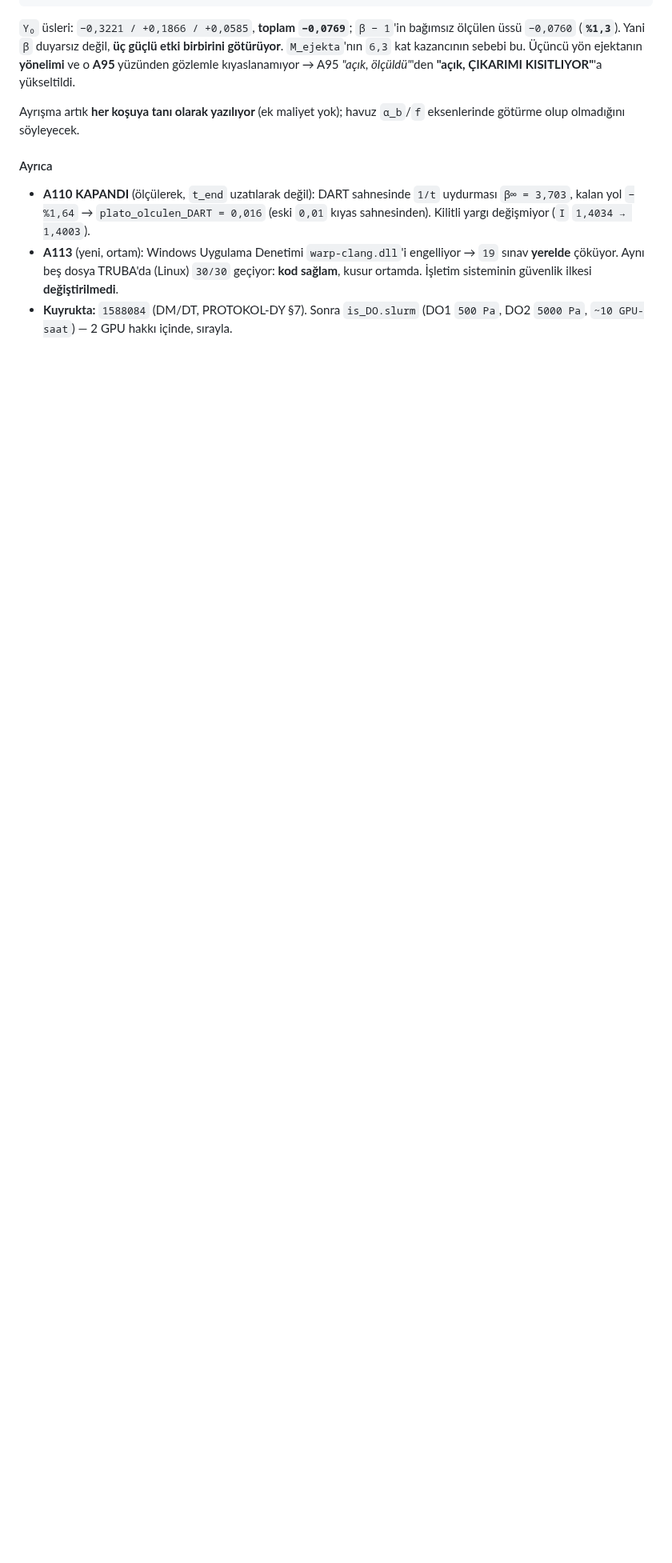
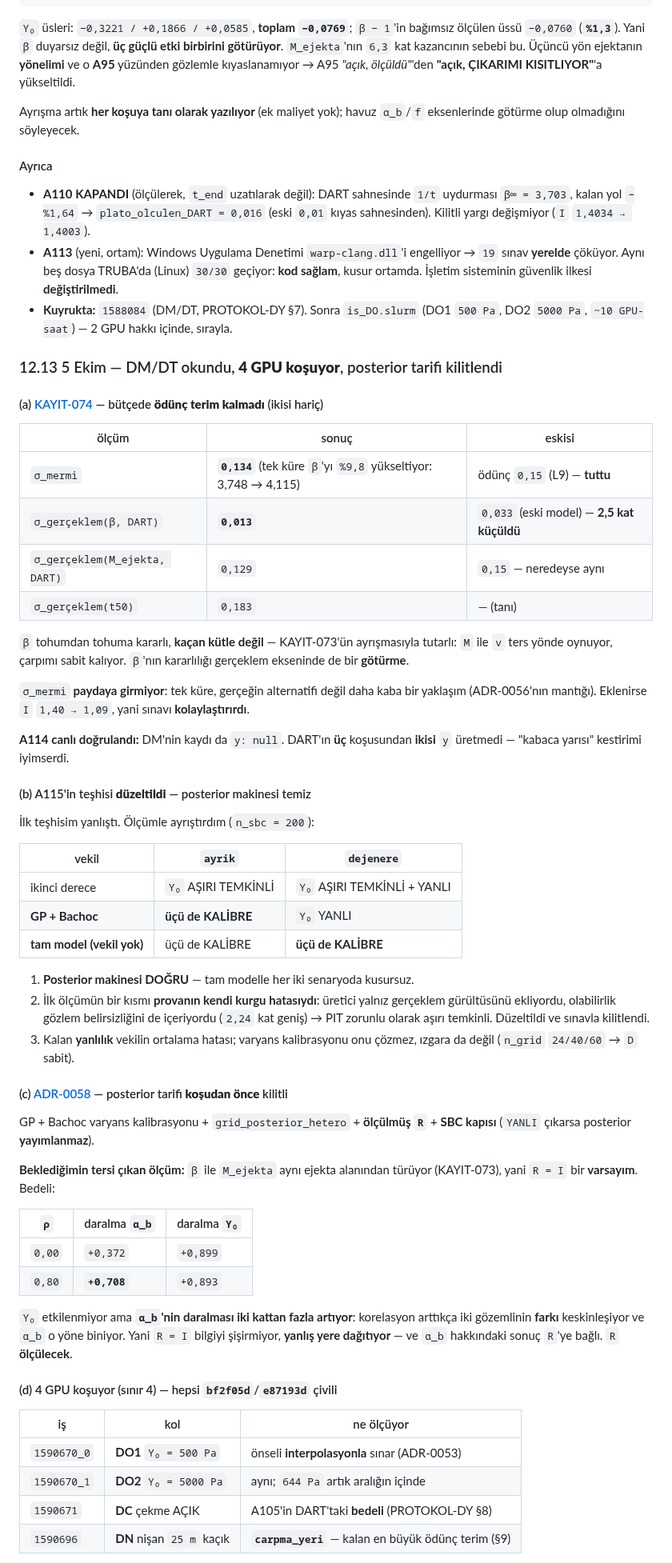
Before and after one commit to Yagiz-D-Ekrem-Dolar/dart-rift, a Markdown page: docs/DEVAM-BITIS3.md, the part around one of its changes. Shown at 80% size. Rendered like a GitHub page; blank space fills up the shorter version.

Commit message:
DEVAM S12.13: DM/DT okundu, A115 teshisi duzeltildi, ADR-0058 kilitlendi, 4 GPU kosuyor

```diff
--- a/docs/DEVAM-BITIS3.md
+++ b/docs/DEVAM-BITIS3.md
@@ -601,3 +601,72 @@ Ayrışma artık **her koşuya tanı olarak yazılıyor** (ek maliyet yok); havu
 - **Kuyrukta:** `1588084` (DM/DT, PROTOKOL-DY §7). Sonra `is_DO.slurm`
   (DO1 `500 Pa`, DO2 `5000 Pa`, `~10 GPU-saat`) — 2 GPU hakkı içinde,
   sırayla.
+
+
+### 12.13 5 Ekim — DM/DT okundu, **4 GPU koşuyor**, posterior tarifi kilitlendi
+
+#### (a) [KAYIT-074](defter/KAYIT-074_2026-10-05_mermi-ve-gerceklem-olculdu.md) — bütçede **ödünç terim kalmadı** (ikisi hariç)
+
+| ölçüm | sonuç | eskisi |
+|---|---|---|
+| `σ_mermi` | **`0,134`** (tek küre `β`'yı `%9,8` yükseltiyor: 3,748 → 4,115) | ödünç `0,15` (L9) — **tuttu** |
+| `σ_gerçeklem(β, DART)` | **`0,013`** | `0,033` (eski model) — **2,5 kat küçüldü** |
+| `σ_gerçeklem(M_ejekta, DART)` | `0,129` | `0,15` — neredeyse aynı |
+| `σ_gerçeklem(t50)` | `0,183` | — (tanı) |
+
+`β` tohumdan tohuma kararlı, **kaçan kütle değil** — KAYIT-073'ün
+ayrışmasıyla tutarlı: `M` ile `v` ters yönde oynuyor, çarpımı sabit
+kalıyor. `β`'nın kararlılığı gerçeklem ekseninde de bir **götürme**.
+
+`σ_mermi` **paydaya girmiyor**: tek küre, gerçeğin alternatifi değil daha
+kaba bir yaklaşım (ADR-0056'nın mantığı). Eklenirse `I` `1,40 → 1,09`,
+yani sınavı **kolaylaştırırdı**.
+
+**A114 canlı doğrulandı:** DM'nin kaydı da `y: null`. DART'ın **üç**
+koşusundan **ikisi** `y` üretmedi — "kabaca yarısı" kestirimi iyimserdi.
+
+#### (b) A115'in teşhisi **düzeltildi** — posterior makinesi temiz
+
+İlk teşhisim yanlıştı. Ölçümle ayrıştırdım (`n_sbc = 200`):
+
+| vekil | `ayrik` | `dejenere` |
+|---|---|---|
+| ikinci derece | `Y₀` AŞIRI TEMKİNLİ | `Y₀` AŞIRI TEMKİNLİ + YANLI |
+| **GP + Bachoc** | **üçü de KALİBRE** | `Y₀` YANLI |
+| **tam model (vekil yok)** | üçü de KALİBRE | **üçü de KALİBRE** |
+
+1. **Posterior makinesi DOĞRU** — tam modelle her iki senaryoda kusursuz.
+2. İlk ölçümün bir kısmı **provanın kendi kurgu hatasıydı**: üretici
+   yalnız gerçeklem gürültüsünü ekliyordu, olabilirlik gözlem
+   belirsizliğini de içeriyordu (`2,24` kat geniş) → PIT zorunlu olarak
+   aşırı temkinli. Düzeltildi ve sınavla kilitlendi.
+3. Kalan **yanlılık** vekilin ortalama hatası; varyans kalibrasyonu onu
+   çözmez, ızgara da değil (`n_grid` `24/40/60` → `D` sabit).
+
+#### (c) [ADR-0058](adr/ADR-0058-uretim-posteriorunun-tarifi.md) — posterior tarifi **koşudan önce** kilitli
+
+GP + Bachoc varyans kalibrasyonu + `grid_posterior_hetero` + **ölçülmüş
+`R`** + **SBC kapısı** (`YANLI` çıkarsa posterior **yayımlanmaz**).
+
+**Beklediğimin tersi çıkan ölçüm:** `β` ile `M_ejekta` aynı ejekta
+alanından türüyor (KAYIT-073), yani `R = I` bir **varsayım**. Bedeli:
+
+| `ρ` | daralma `α_b` | daralma `Y₀` |
+|---|---|---|
+| `0,00` | `+0,372` | `+0,899` |
+| `0,80` | **`+0,708`** | `+0,893` |
+
+`Y₀` etkilenmiyor ama **`α_b`'nin daralması iki kattan fazla artıyor**:
+korelasyon arttıkça iki gözemlinin **farkı** keskinleşiyor ve `α_b` o
+yöne biniyor. Yani `R = I` bilgiyi şişirmiyor, **yanlış yere dağıtıyor**
+— ve `α_b` hakkındaki sonuç `R`'ye bağlı. `R` **ölçülecek**.
+
+#### (d) 4 GPU koşuyor (sınır 4) — hepsi `bf2f05d`/`e87193d` çivili
+
+| iş | kol | ne ölçüyor |
+|---|---|---|
+| `1590670_0` | **DO1** `Y₀ = 500 Pa` | önseli **interpolasyonla** sınar (ADR-0053) |
+| `1590670_1` | **DO2** `Y₀ = 5000 Pa` | aynı; `644 Pa` artık aralığın içinde |
+| `1590671` | **DC** çekme AÇIK | A105'in DART'taki **bedeli** (PROTOKOL-DY §8) |
+| `1590696` | **DN** nişan `25 m` kaçık | **`carpma_yeri`** — kalan en büyük ödünç terim (§9) |
+
```
Also changed, not shown: other parts of docs/DEVAM-BITIS3.md (+20 -0 lines).
